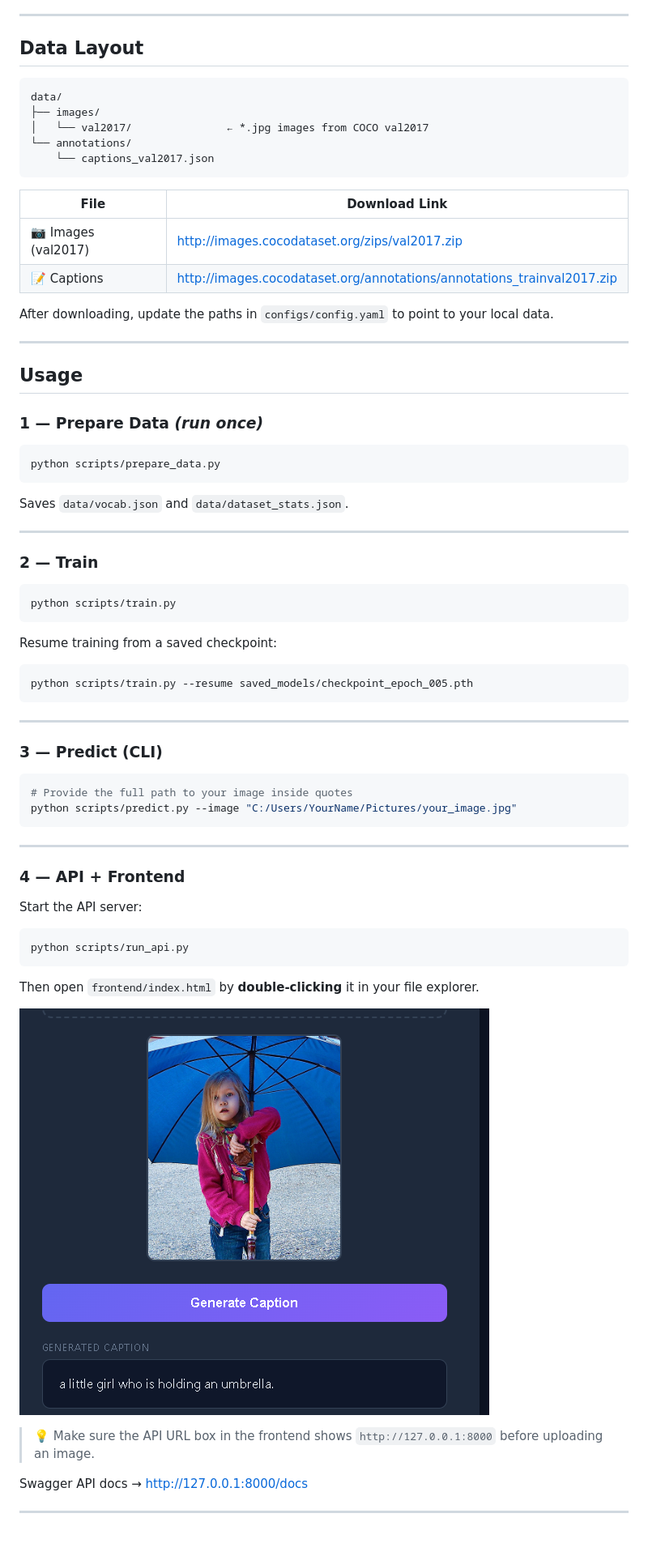
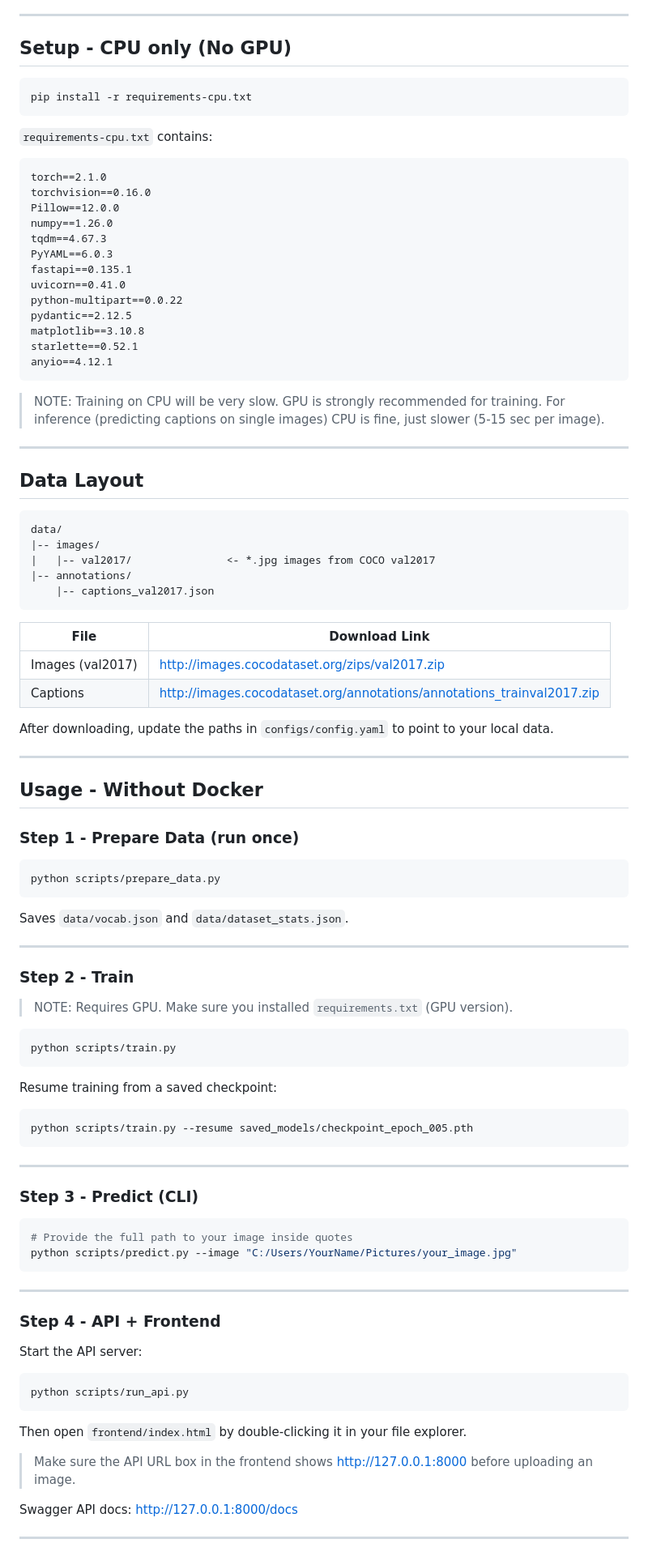
Before and after one commit to Rehman110-F/image_caption_model, a Markdown page: Readme.md, the part around one of its changes. Shown at 81% size. Drawn GitHub-style.

Commit message:
updated README with Docker and CPU requirements info

````diff
--- a/Readme.md
+++ b/Readme.md
@@ -76,28 +93,56 @@ pip install -r requirements.txt
 
 ---
 
-##  Data Layout
+## Setup - CPU only (No GPU)
+
+```bash
+pip install -r requirements-cpu.txt
+```
+
+`requirements-cpu.txt` contains:
+```
+torch==2.1.0
+torchvision==0.16.0
+Pillow==12.0.0
+numpy==1.26.0
+tqdm==4.67.3
+PyYAML==6.0.3
+fastapi==0.135.1
+uvicorn==0.41.0
+python-multipart==0.0.22
+pydantic==2.12.5
+matplotlib==3.10.8
+starlette==0.52.1
+anyio==4.12.1
+```
+
+> NOTE: Training on CPU will be very slow. GPU is strongly recommended for training.
+> For inference (predicting captions on single images) CPU is fine, just slower (5-15 sec per image).
+
+---
+
+## Data Layout
 
 ```
 data/
-├── images/
-│   └── val2017/               ← *.jpg images from COCO val2017
-└── annotations/
-    └── captions_val2017.json
+|-- images/
+|   |-- val2017/               <- *.jpg images from COCO val2017
+|-- annotations/
+    |-- captions_val2017.json
 ```
 
 | File | Download Link |
 |------|---------------|
-| 📷 Images (val2017) | http://images.cocodataset.org/zips/val2017.zip |
-| 📝 Captions | http://images.cocodataset.org/annotations/annotations_trainval2017.zip |
+| Images (val2017) | http://images.cocodataset.org/zips/val2017.zip |
+| Captions | http://images.cocodataset.org/annotations/annotations_trainval2017.zip |
 
 After downloading, update the paths in `configs/config.yaml` to point to your local data.
 
 ---
 
-##  Usage
+## Usage - Without Docker
 
-### 1 — Prepare Data *(run once)*
+### Step 1 - Prepare Data (run once)
 
 ```bash
 python scripts/prepare_data.py
@@ -107,7 +152,9 @@ Saves `data/vocab.json` and `data/dataset_stats.json`.
 
 ---
 
-### 2 — Train
+### Step 2 - Train
+
+> NOTE: Requires GPU. Make sure you installed `requirements.txt` (GPU version).
 
 ```bash
 python scripts/train.py
@@ -121,7 +168,7 @@ python scripts/train.py --resume saved_models/checkpoint_epoch_005.pth
 
 ---
 
-### 3 — Predict (CLI)
+### Step 3 - Predict (CLI)
 
 ```bash
 # Provide the full path to your image inside quotes
@@ -130,7 +177,7 @@ python scripts/predict.py --image "C:/Users/YourName/Pictures/your_image.jpg"
 
 ---
 
-### 4 — API + Frontend
+### Step 4 - API + Frontend
 
 Start the API server:
 
@@ -138,13 +185,11 @@ Start the API server:
 python scripts/run_api.py
 ```
 
-Then open `frontend/index.html` by **double-clicking** it in your file explorer.
+Then open `frontend/index.html` by double-clicking it in your file explorer.
 
-![Caption generated by trained model](./image.png)
+> Make sure the API URL box in the frontend shows http://127.0.0.1:8000 before uploading an image.
 
-> 💡 Make sure the API URL box in the frontend shows `http://127.0.0.1:8000` before uploading an image.
-
-Swagger API docs → [http://127.0.0.1:8000/docs](http://127.0.0.1:8000/docs)
+Swagger API docs: http://127.0.0.1:8000/docs
 
 ---
 
````
Also changed, not shown: other parts of Readme.md (+168 -64 lines).
